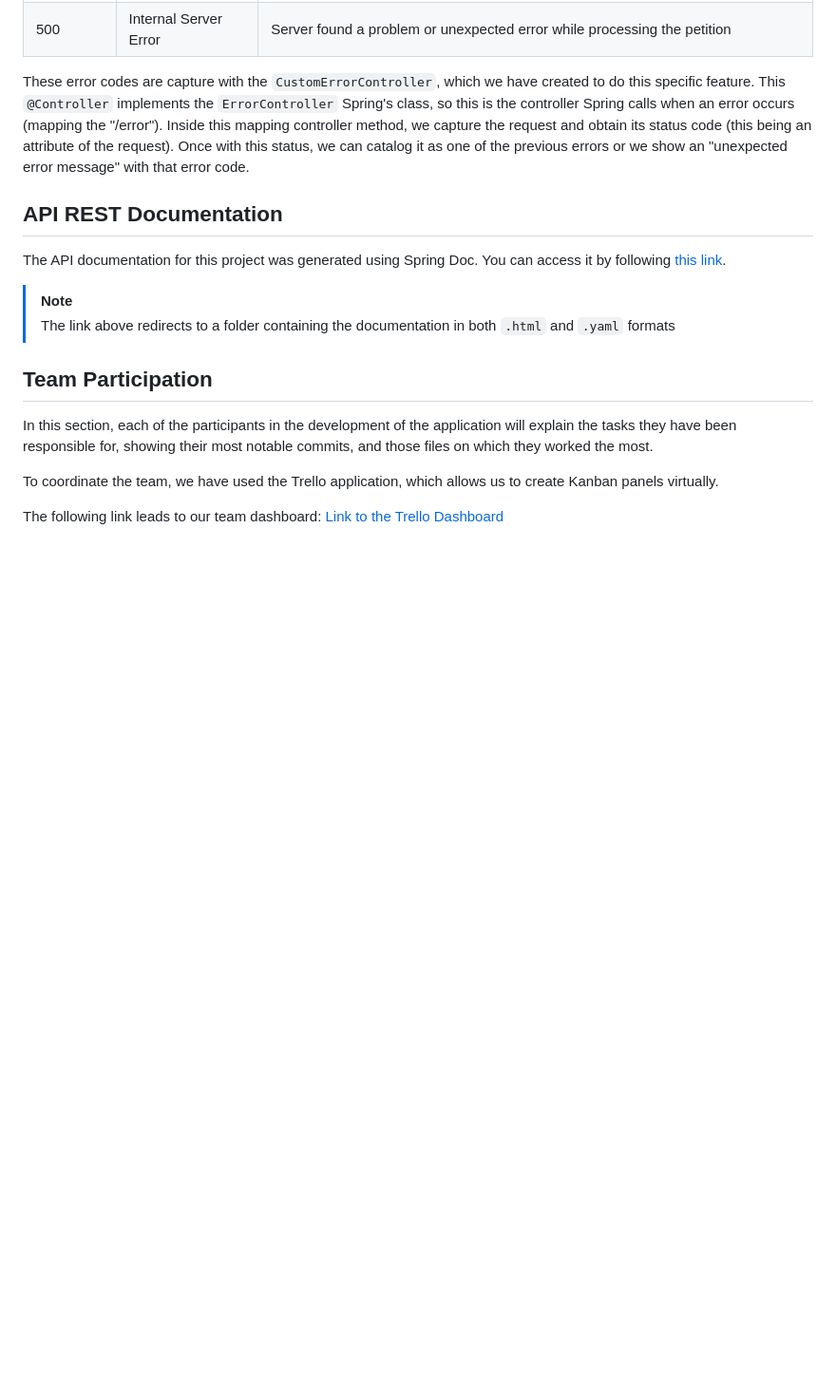
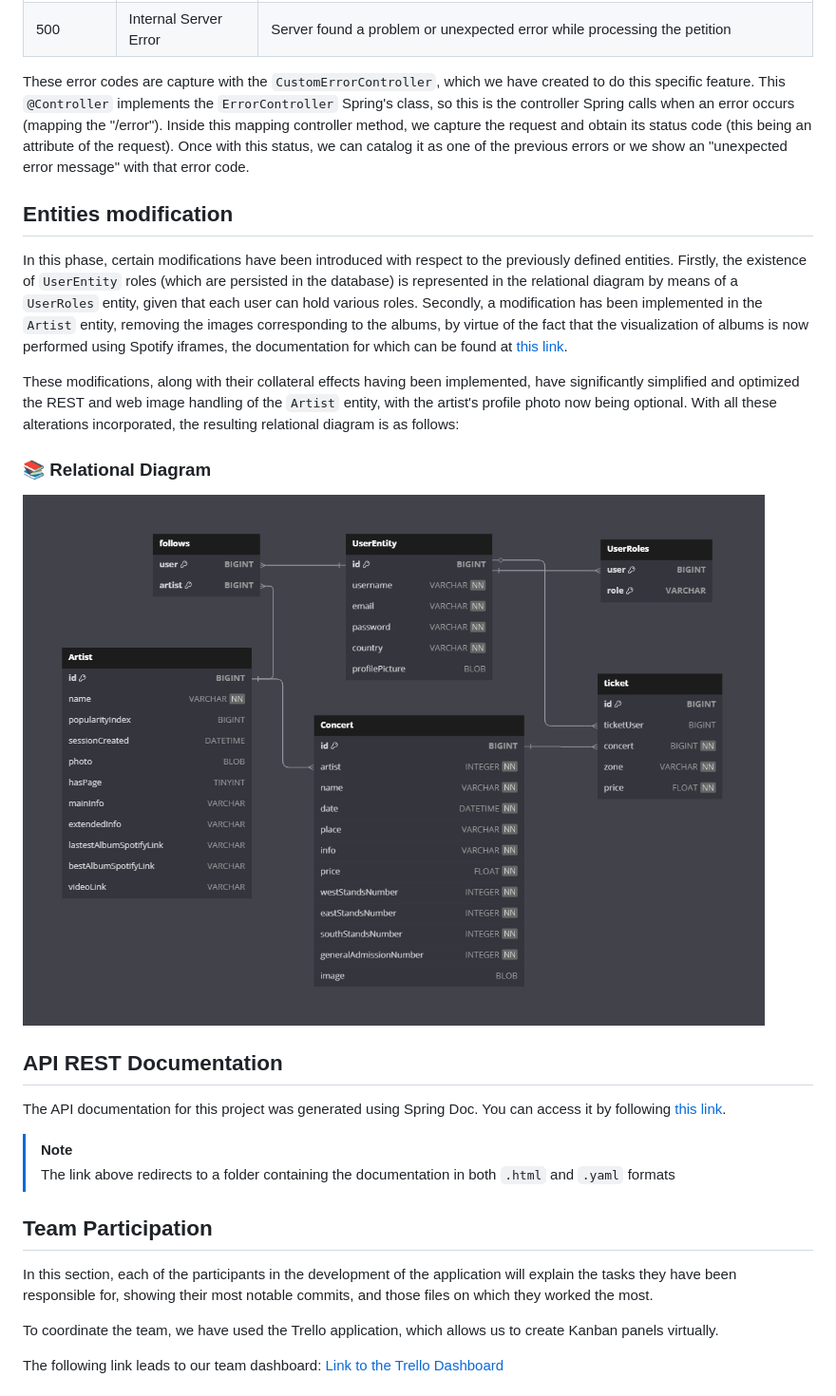
Before and after one commit to SSDD-2025/Grupo-16, a Markdown page: README.md, the part around the change. Shown: that part at 95% size. Drawn GitHub-style; pictures changed too: Diagrams/DB_Relational_Diagram_2.png (added); blank space fills up the shorter version.

Commit message:
README Relational Diagram addition.

```diff
--- a/README.md
+++ b/README.md
@@ -1431,6 +1431,14 @@ At the frontend, we have modified the `error.html` to dynamically capture the er
 
 These error codes are capture with the `CustomErrorController`, which we have created to do this specific feature. This `@Controller` implements the `ErrorController` Spring's class, so this is the controller Spring calls when an error occurs (mapping the "/error"). Inside this mapping controller method, we capture the request and obtain its status code (this being an attribute of the request). Once with this status, we can catalog it as one of the previous errors or we show an "unexpected error message" with that error code.
 
+## Entities modification
+In this phase, certain modifications have been introduced with respect to the previously defined entities. Firstly, the existence of `UserEntity` roles (which are persisted in the database) is represented in the relational diagram by means of a `UserRoles` entity, given that each user can hold various roles. Secondly, a modification has been implemented in the `Artist` entity, removing the images corresponding to the albums, by virtue of the fact that the visualization of albums is now performed using Spotify iframes, the documentation for which can be found at [this link](https://developer.spotify.com/documentation/embeds/tutorials/using-the-iframe-api).
+
+These modifications, along with their collateral effects having been implemented, have significantly simplified and optimized the REST and web image handling of the `Artist` entity, with the artist's profile photo now being optional. With all these alterations incorporated, the resulting relational diagram is as follows:
+
+### 📚 Relational Diagram
+![Relational Diagram](Diagrams/DB_Relational_Diagram_2.png)
+
 ## API REST Documentation
 The API documentation for this project was generated using Spring Doc. You can access it by following [this link](https://github.com/SSDD-2025/Grupo-16/tree/main/entrega1/api-docs).
 >[!NOTE]
```
